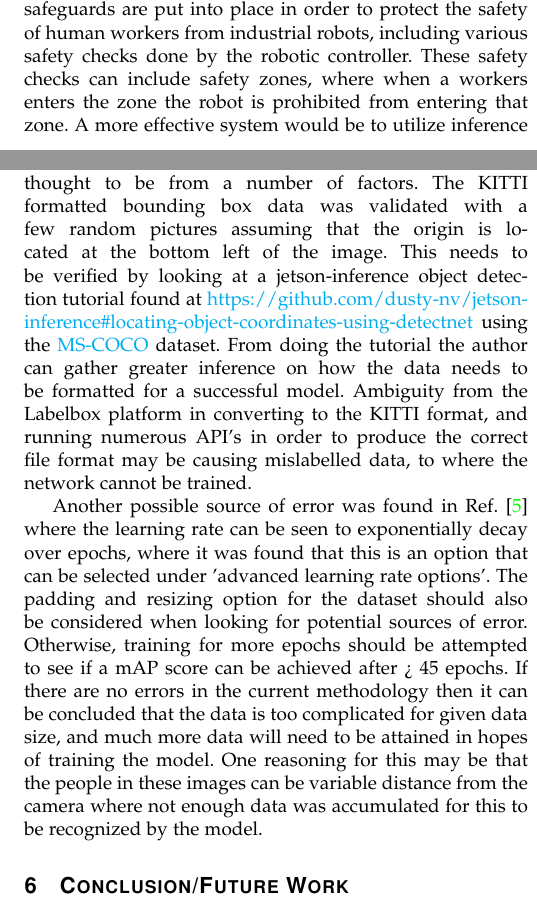
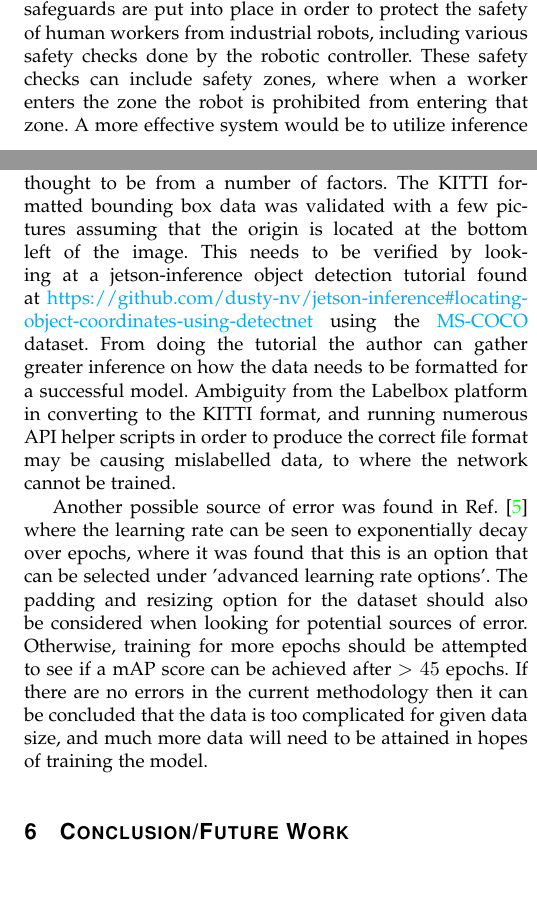
Before and after one commit to kobbled/RoboND-Robotic-Inference-Project, a LaTeX paper (Report/report.tex): two parts of the columns of pages 1 and 8 of 8, joined at a grey line, cut so that both start at the same text, the shorter picture padded with empty space. Compiled offline with pdfLaTeX.

Commit message:
spelling and grammer check

```diff
--- a/Report/report.tex
+++ b/Report/report.tex
@@ -52,7 +52,7 @@ Robot, IEEEtran, Udacity, \LaTeX, deep learning.
 
 This project will attempt to utilize some of these image recognition, and object detection networks leveraging NVIDIA's Deep Learning GPU Training System (DIGITS) workflow that allows the user to quickly define networks, and train several models in parallel to easily experiment and focus on the designing the network rather than programming and debugging \cite{NvidiaDN}. Evaluation of the models accuracy and inference time will be conducted to determine if each model is appropriate for the given inference application. The first dataset will be a presupplied dataset involving grocery store items moving along a conveyor.
 
-The user provided dataset will involve taking video monitoring footage from a robotic workcell at the authors place of work involving humans, and an industrial robotic arm. In industrial manufacturing facilities, human workers are required to work alongside large robotic arms. Many safeguards are put into place in order to protect the safety of human workers from industrial robots, including various safety checks done by the robotic controller. These safety checks can include safety zones, where when a workers enters the zone the robot is prohibited from entering that zone. A more effective system would be to utilize inference of the robots surrounding in order to recognize if a human is present, and to detect and localize the human within the robots workspace in real time. With the human properly recognized by the robot, the robot can work in and around the human without the human impeding the progress of the robot, and the robot not being a hazard to the human. This dataset of the robotic workcell will be split into two separate datasets to test both image recognition, and to attempt object detection using the DIGITS workspace.
+The user provided dataset will involve taking video monitoring footage from a robotic workcell at the authors place of work involving humans, and an industrial robotic arm. In industrial manufacturing facilities, human workers are required to work alongside large robotic arms. Many safeguards are put into place in order to protect the safety of human workers from industrial robots, including various safety checks done by the robotic controller. These safety checks can include safety zones, where when a worker enters the zone the robot is prohibited from entering that zone. A more effective system would be to utilize inference of the robots surrounding in order to recognize if a human is present, and to detect and localize the human within the robots workspace in real time. With the human properly recognized by the robot, the robot can work in and around the human without the human impeding the progress of the robot, and the robot not being a hazard to the human. This dataset of the robotic workcell will be split into two separate datasets to test both image recognition, and to attempt object detection using the DIGITS workspace.
 
 \section{Background / Formulation}
 \label{sec:background}
@@ -366,7 +366,7 @@ The excellent performance of the GoogLeNet model on the conveyor belt data show
 
-The failure of the DetectNet model to train can be thought to be from a number of factors. The KITTI formatted bounding box data was validated with a few random pictures assuming that the origin is located at the bottom left of the image. This needs to be verified by looking at a jetson-inference object detection tutorial found at \href{https://github.com/dusty-nv/jetson-inference#locating-object-coordinates-using-detectnet}{https://github.com/dusty-nv/jetson-inference\#locating-object-coordinates-using-detectnet} using the \href{http://cocodataset.org/\#home}{MS-COCO} dataset. From doing the tutorial the author can gather greater inference on how the data needs to be formatted for a successful model. Ambiguity from the Labelbox platform in converting to the KITTI format, and running numerous API's in order to produce the correct file format may be causing mislabelled data, to where the network cannot be trained.
+The failure of the DetectNet model to train can be thought to be from a number of factors. The KITTI formatted bounding box data was validated with a few pictures assuming that the origin is located at the bottom left of the image. This needs to be verified by looking at a jetson-inference object detection tutorial found at \href{https://github.com/dusty-nv/jetson-inference#locating-object-coordinates-using-detectnet}{https://github.com/dusty-nv/jetson-inference\#locating-object-coordinates-using-detectnet} using the \href{http://cocodataset.org/\#home}{MS-COCO} dataset. From doing the tutorial the author can gather greater inference on how the data needs to be formatted for a successful model. Ambiguity from the Labelbox platform in converting to the KITTI format, and running numerous API helper scripts in order to produce the correct file format may be causing mislabelled data, to where the network cannot be trained.
 
-Another possible source of error was found in Ref. \cite{DNwDIGITS} where the learning rate can be seen to exponentially decay over epochs, where it was found that this is an option that can be selected under 'advanced learning rate options'. The padding and resizing option for the dataset should also be considered when looking for potential sources of error. Otherwise, training for more epochs should be attempted to see if a mAP score can be achieved after > 45 epochs. If there are no errors in the current methodology then it can be concluded that the data is too complicated for given data size, and much more data will need to be attained in hopes of training the model. One reasoning for this may be that the people in these images can be variable distance from the camera where not enough data was accumulated for this to be recognized by the model.
+Another possible source of error was found in Ref. \cite{DNwDIGITS} where the learning rate can be seen to exponentially decay over epochs, where it was found that this is an option that can be selected under 'advanced learning rate options'. The padding and resizing option for the dataset should also be considered when looking for potential sources of error. Otherwise, training for more epochs should be attempted to see if a mAP score can be achieved after $>45$ epochs. If there are no errors in the current methodology then it can be concluded that the data is too complicated for given data size, and much more data will need to be attained in hopes of training the model.
 
 \section{Conclusion/Future Work}
 \label{sec:conclusion}
```
Also changed, not shown: Report/report.tex (6 more changed lines), 5 other files.
